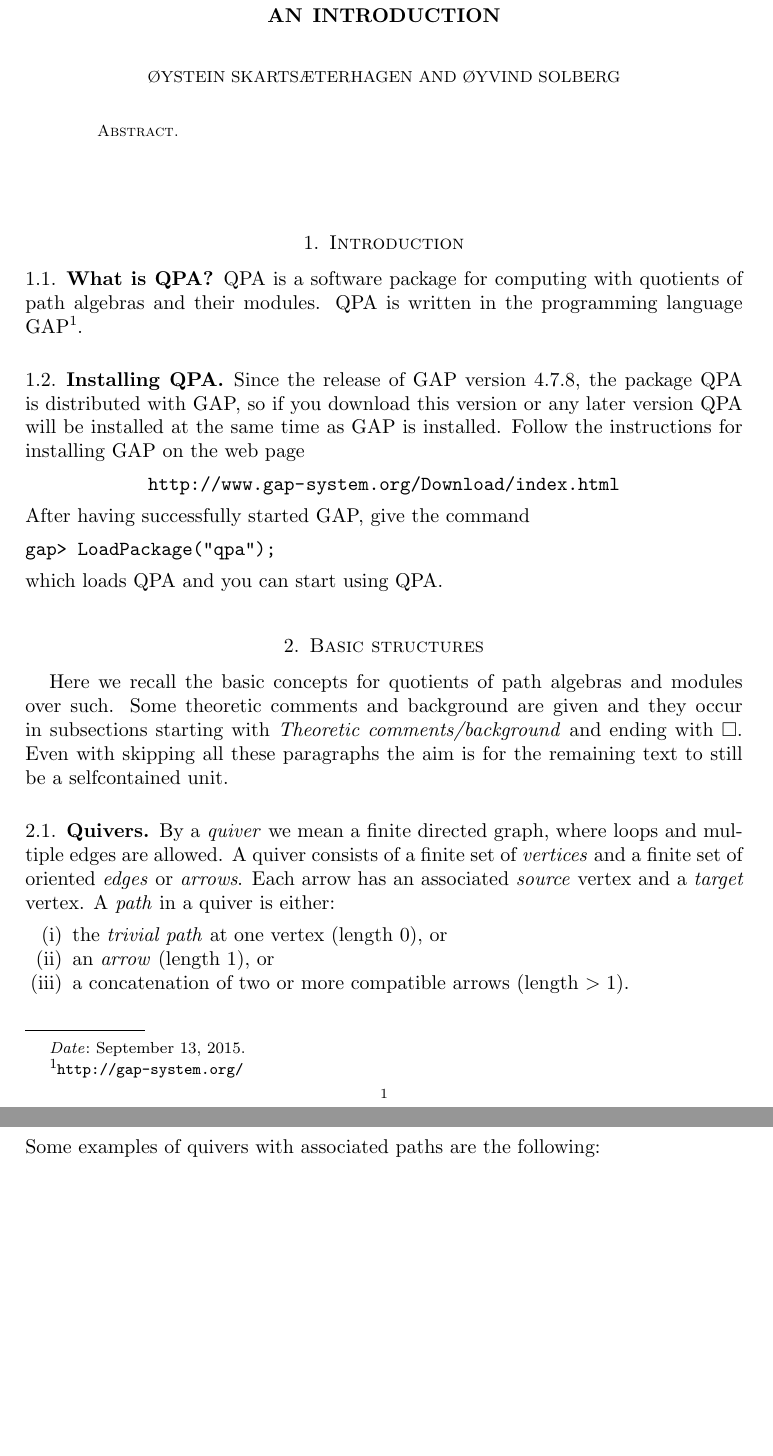
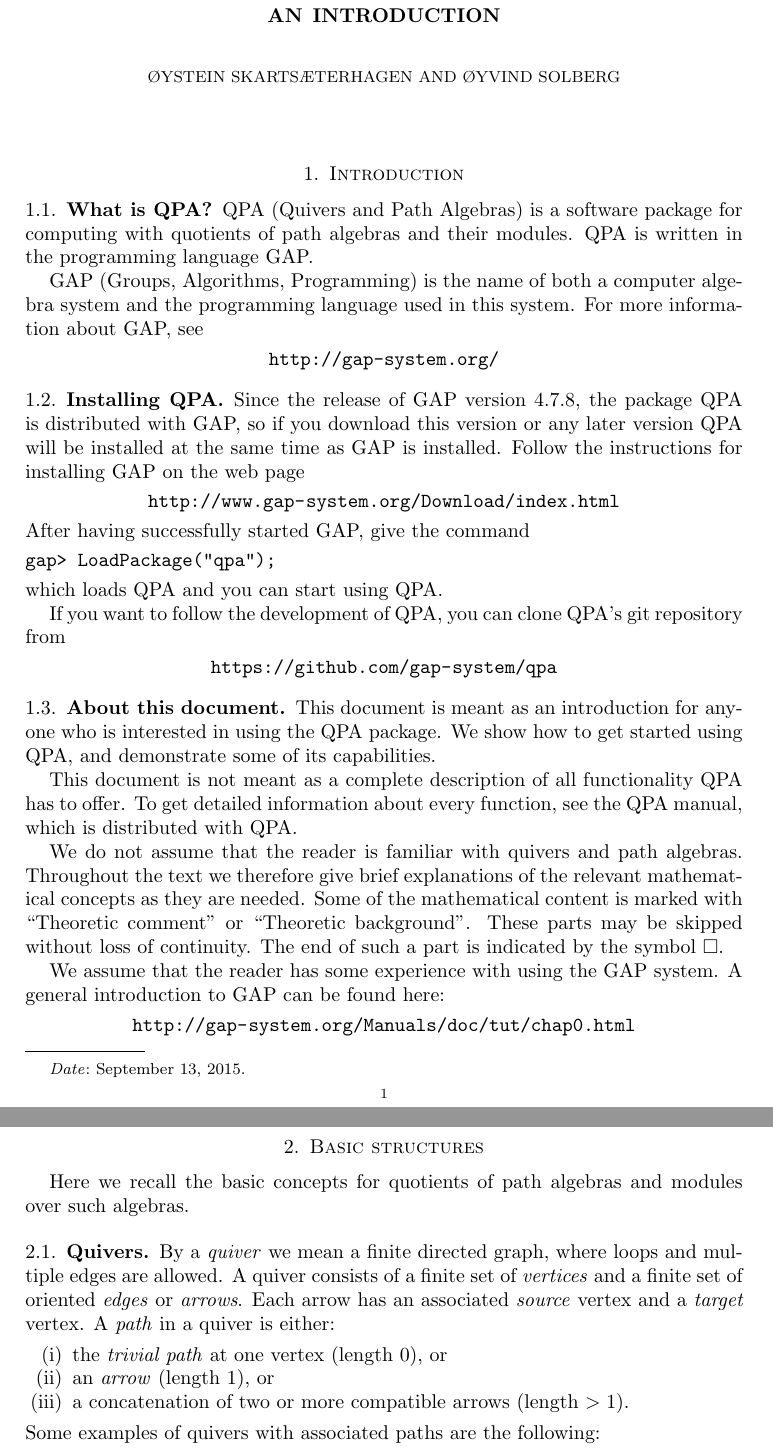
Before and after one commit to gap-packages/qpa, a LaTeX paper (doc/qpa-introduction.tex): two parts of pages 1 and 2 of 26, joined at a grey line, cut so that both start at the same text, the shorter picture padded with empty space. Compiled offline with pdfLaTeX.

Commit message:
QPA intro: changed and added some stuff in beginning.

```diff
--- a/doc/qpa-introduction.tex
+++ b/doc/qpa-introduction.tex
@@ -1,7 +1,7 @@
 \documentclass{amsart}
 \usepackage{amscd,amssymb, enumerate,url}
 \usepackage[all]{xy}
-\usepackage{showlabels}
+%\usepackage{showlabels}
 \renewcommand{\mod}{\operatorname{mod}\nolimits}
 \newcommand{\umod}{\operatorname{\underline{mod}}\nolimits}
 \newcommand{\omod}{\operatorname{\overline{mod}}\nolimits}
@@ -121,8 +121,8 @@
 
 \date{\today}
 
-\begin{abstract}
-\end{abstract}
+% \begin{abstract}
+% \end{abstract}
 
 %\subjclass[2000]{16S37, 16E05, 16W50}
 \maketitle
@@ -134,11 +134,18 @@
 
 \subsection{What is QPA?\nopunct}
 
-QPA is a software package for computing with quotients of path
-algebras and their modules.  QPA is written in the programming
-language GAP\footnote{\texttt{http://gap-system.org/}}.
-
-% todo: more
+QPA (Quivers and Path Algebras) is a software package for computing
+with quotients of path algebras and their modules.  QPA is written in
+the programming language GAP.
+
+GAP (Groups, Algorithms, Programming) is the name of both a computer
+algebra system and the programming language used in this system.  For
+more information about GAP, see
+\begin{center}
+\texttt{http://gap-system.org/}
+\end{center}
+
+% todo: more?
 
 
 \subsection{Installing QPA}
@@ -155,14 +162,41 @@
 \end{verbatim}
 which loads QPA and you can start using QPA.
 
+If you want to follow the development of QPA, you can clone QPA's git
+repository from
+\begin{center}
+\url{https://github.com/gap-system/qpa}
+\end{center}
+
+\subsection{About this document}
+
+This document is meant as an introduction for anyone who is interested
+in using the QPA package.  We show how to get started using QPA, and
+demonstrate some of its capabilities.
+
+This document is not meant as a complete description of all
+functionality QPA has to offer.  To get detailed information about
+every function, see the QPA manual, which is distributed with QPA.
+
+We do not assume that the reader is familiar with quivers and path
+algebras.  Throughout the text we therefore give brief explanations of
+the relevant mathematical concepts as they are needed.  Some of the
+mathematical content is marked with ``Theoretic comment'' or
+``Theoretic background''.  These parts may be skipped without loss of
+continuity.  The end of such a part is indicated by the
+symbol~$\square$.
+
+We assume that the reader has some experience with using the GAP
+system.  A general introduction to GAP can be found here:
+\begin{center}
+\url{http://gap-system.org/Manuals/doc/tut/chap0.html}
+\end{center}
+
+
 \section{Basic structures}
 
 Here we recall the basic concepts for quotients of path algebras and
-modules over such.  Some theoretic comments and background are given
-and they occur in subsections starting with \emph{Theoretic
-  comments/background} and ending with $\square$.  Even with skipping
-all these paragraphs the aim is for the remaining text to still be a
-selfcontained unit.
+modules over such algebras.
 
 \subsection{Quivers}
 By a \emph{quiver} we mean a finite directed graph, where loops and
```
